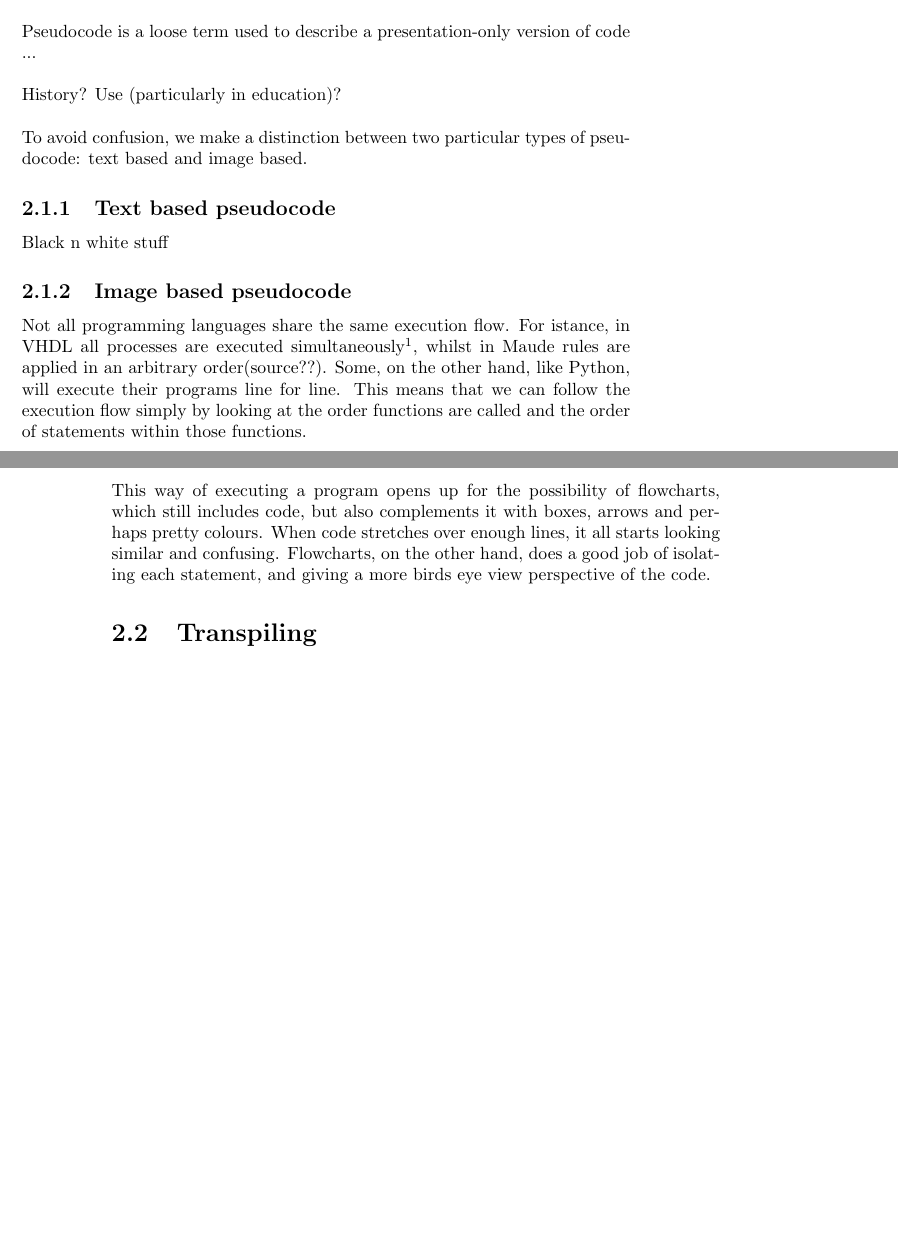
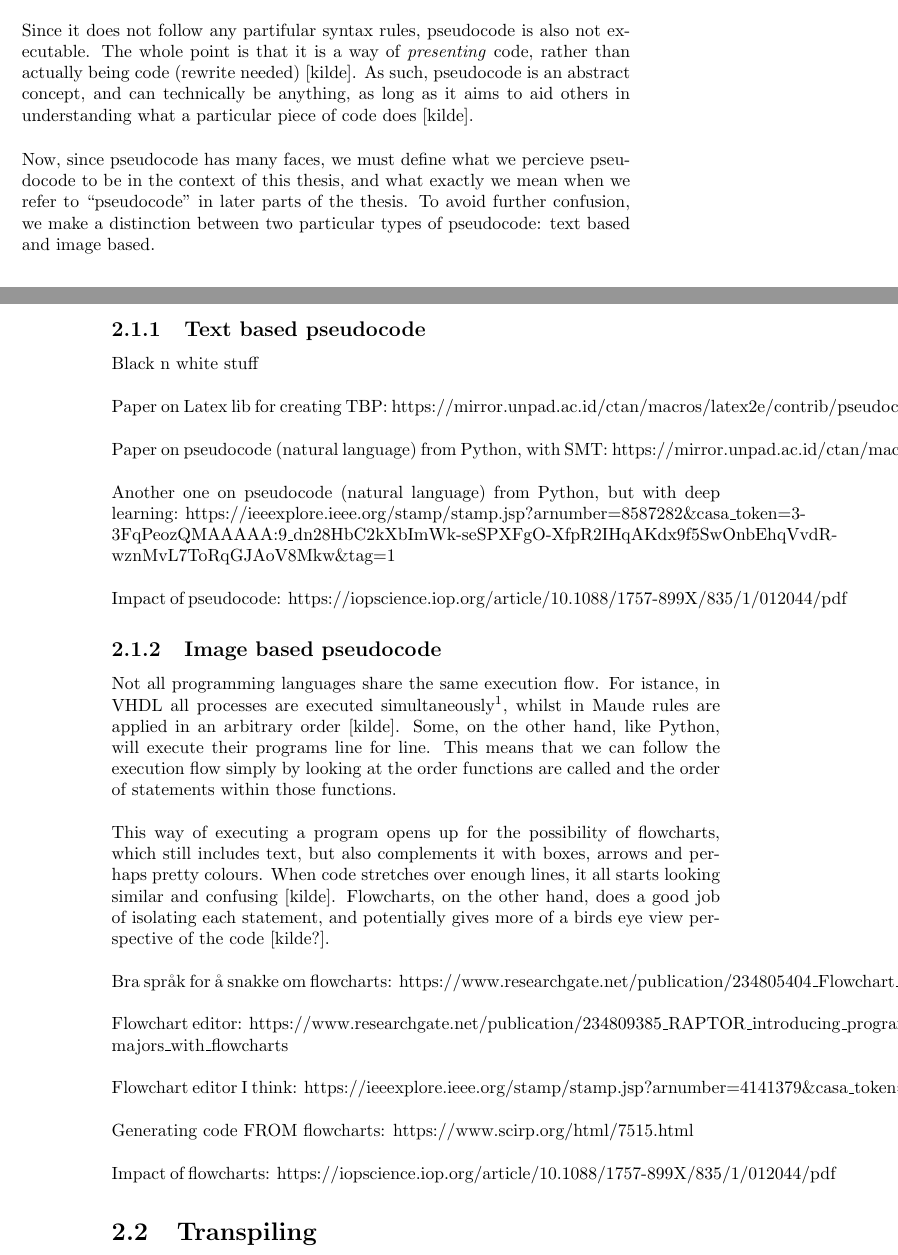
Before and after one commit to sergiosja/Psnodig, a LaTeX thesis (thesis/main.tex, which reads thesis/chapters/2_background.tex): two parts of pages 13 and 14 of 33 before the commit and two parts of pages 13 and 14 of 35 after it, joined at a grey line, cut at the place of the change, the shorter picture padded with empty space. Compiled offline with pdfLaTeX.

Commit message:
funnet flere kilder til background

```diff
--- a/thesis/chapters/2_background.tex
+++ b/thesis/chapters/2_background.tex
@@ -9,21 +11,39 @@ This chapter will cover concepts that one should be familiar with in order to fu
 
 \section{Pseudocode}
 
-Pseudocode is a loose term used to describe a presentation-only version of code ... \hfill \\
+Pseudocode is a technique for describing computer programs in a more abstract way than programming languages allow, ignoring specific syntax and keywords. This can make programs easier to understand for both non-programmers and programmers alike, when dealing with new situations \cite{LinfoAlgorithmsIntro2007}. \hfill \\
 
-History? Use (particularly in education)? \hfill \\
+Since it does not follow any partifular syntax rules, pseudocode is also not executable. The whole point is that it is a way of \textit{presenting} code, rather than actually being code (rewrite needed) [kilde]. As such, pseudocode is an abstract concept, and can technically be anything, as long as it aims to aid others in understanding what a particular piece of code does [kilde]. \hfill \\
 
-To avoid confusion, we make a distinction between two particular types of pseudocode: text based and image based.
+Now, since pseudocode has many faces, we must define what we percieve pseudocode to be in the context of this thesis, and what exactly we mean when we refer to ``pseudocode'' in later parts of the thesis. To avoid further confusion, we make a distinction between two particular types of pseudocode: text based and image based.
 
 \subsection{Text based pseudocode}
 
-Black n white stuff
+Black n white stuff \hfill \\
+
+Paper on Latex lib for creating TBP: https://mirror.unpad.ac.id/ctan/macros/latex2e/contrib/pseudocode/pseudocode.pdf \\
+
+Paper on pseudocode (natural language) from Python, with SMT: https://mirror.unpad.ac.id/ctan/macros/latex2e/contrib/pseudocode/pseudocode.pdf \\
+
+Another one on pseudocode (natural language) from Python, but with deep learning: https://ieeexplore.ieee.org/stamp/stamp.jsp?arnumber=8587282\&casa\_token=3-3FqPeozQMAAAAA:9\_dn28HbC2kXbImWk-seSPXFgO-XfpR2IHqAKdx9f5SwOnbEhqVvdR-wznMvL7ToRqGJAoV8Mkw\&tag=1 \\
+
+Impact of pseudocode: https://iopscience.iop.org/article/10.1088/1757-899X/835/1/012044/pdf
 
 \subsection{Image based pseudocode}
 
-Not all programming languages share the same execution flow. For istance, in VHDL all processes are executed simultaneously\footnote{https://www.people.vcu.edu/~rhklenke/tutorials/vhdl/modules/m12\_23/sld008.htm}, whilst in Maude rules are applied in an arbitrary order(source??). Some, on the other hand, like Python, will execute their programs line for line. This means that we can follow the execution flow simply by looking at the order functions are called and the order of statements within those functions. \hfill \\
+Not all programming languages share the same execution flow. For istance, in VHDL all processes are executed simultaneously\footnote{https://www.people.vcu.edu/~rhklenke/tutorials/vhdl/modules/m12\_23/sld008.htm}, whilst in Maude rules are applied in an arbitrary order [kilde]. Some, on the other hand, like Python, will execute their programs line for line. This means that we can follow the execution flow simply by looking at the order functions are called and the order of statements within those functions. \hfill \\
 
-This way of executing a program opens up for the possibility of flowcharts, which still includes code, but also complements it with boxes, arrows and perhaps pretty colours. When code stretches over enough lines, it all starts looking similar and confusing. Flowcharts, on the other hand, does a good job of isolating each statement, and giving a more birds eye view perspective of the code.
+This way of executing a program opens up for the possibility of flowcharts, which still includes text, but also complements it with boxes, arrows and perhaps pretty colours. When code stretches over enough lines, it all starts looking similar and confusing [kilde]. Flowcharts, on the other hand, does a good job of isolating each statement, and potentially gives more of a birds eye view perspective of the code [kilde?]. \hfill \\
+
+Bra språk for å snakke om flowcharts: https://www.researchgate.net/publication/234805404\_Flowchart\_techniques\_for\_structured\_programming \\
+
+Flowchart editor: https://www.researchgate.net/publication/234809385\_RAPTOR\_introducing\_programming\_to\_non-majors\_with\_flowcharts \\
+
+Flowchart editor I think: https://ieeexplore.ieee.org/stamp/stamp.jsp?arnumber=4141379\&casa\_token=GEeSdBwgDfQAAAAA:6BaytVq0aANwj59lq2bHpcyMhV0enyZpOCuz93kEV\_tMaiQPHVY1OpwXO\_Gg1oDtxoKmfvXad4s \\
+
+Generating code FROM flowcharts: https://www.scirp.org/html/7515.html \\
+
+Impact of flowcharts: https://iopscience.iop.org/article/10.1088/1757-899X/835/1/012044/pdf
 
 \section{Transpiling}
 We have a program, we transform that into an intermediate representation, and from that intermediate representation we can get an entirely new representation. \hfill \\
```
Also changed, not shown: thesis/chapters/2_background.tex (6 more changed lines).
